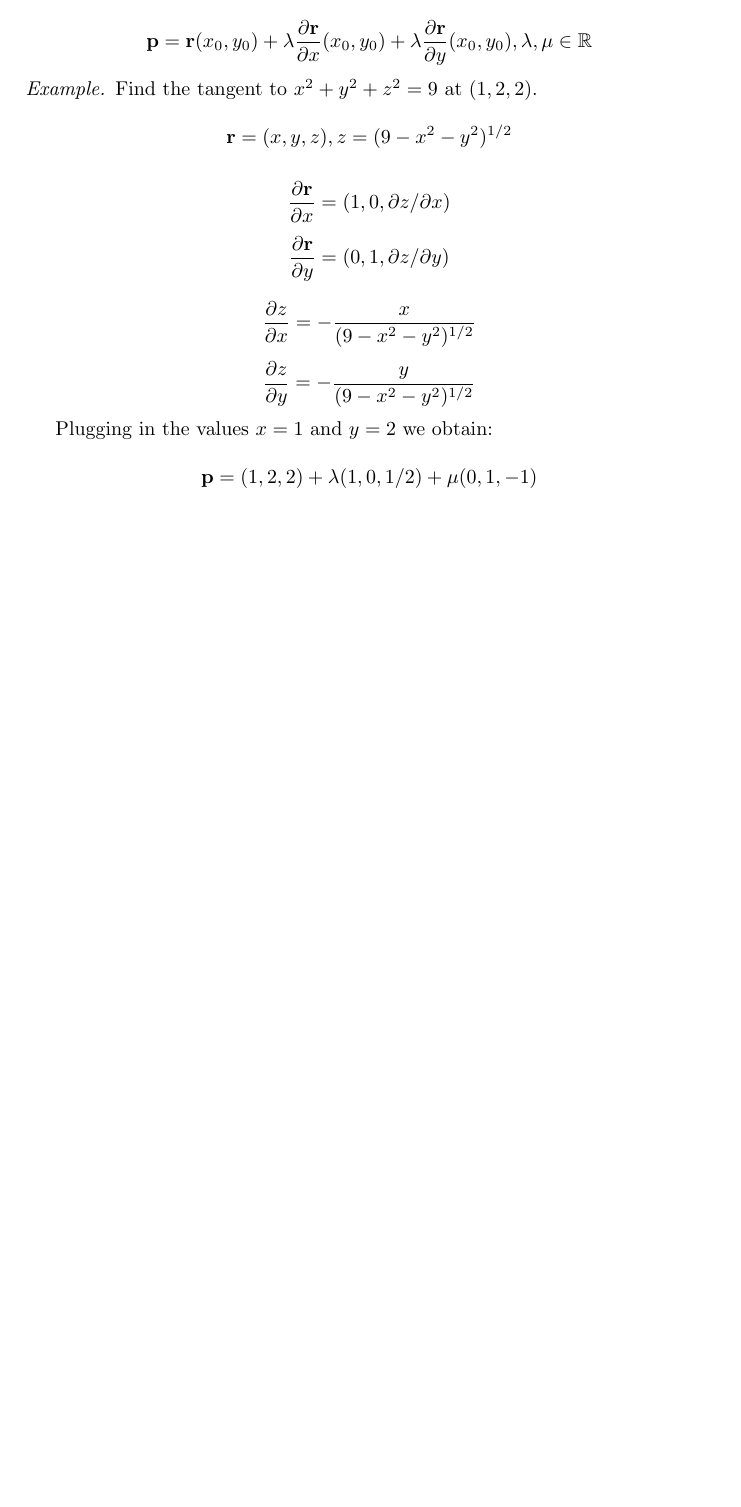
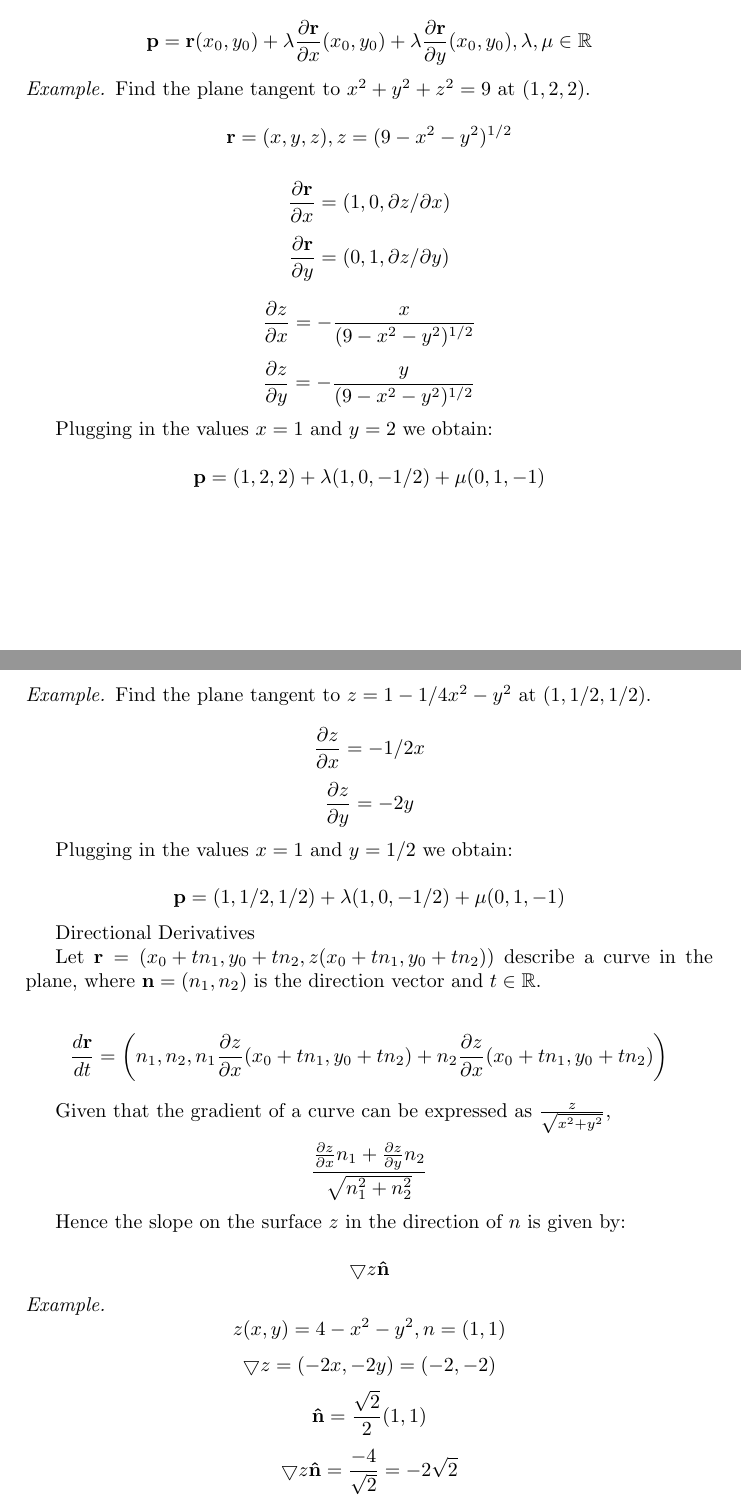
Before and after one commit to judgedreads/maths, a LaTeX document (notes/vectors.tex): part of page 3 of 3 before the commit and two parts of pages 3 and 4 of 4 after it, the two joined at a grey line, cut so that both start at the same text, the shorter picture padded with empty space. Compiled offline with pdfLaTeX.

Commit message:
more vector notes
- correct tangent plane ex
- another tangent plane ex
- directional derivative def and ex

```diff
--- a/notes/vectors.tex
+++ b/notes/vectors.tex
@@ -182,7 +182,7 @@ and the two partial derivatives.
 , \lambda, \mu \in \RR \]
 
 \begin{ex}
-	Find the tangent to $x^2 + y^2 + z^2 = 9$ at $(1,2,2)$.
+	Find the plane tangent to $x^2 + y^2 + z^2 = 9$ at $(1,2,2)$.
 
 	\[ \mathbf{r} = (x,y,z), z = (9 - x^2 - y^2)^{1/2} \]
 
@@ -196,8 +196,45 @@ and the two partial derivatives.
 
 	Plugging in the values $x=1$ and $y=2$ we obtain:
 
-	\[ \mathbf{p} = (1,2,2) + \lambda (1, 0, 1/2) + \mu (0, 1, -1) \]
+	\[ \mathbf{p} = (1,2,2) + \lambda (1, 0, -1/2) + \mu (0, 1, -1) \]
 \end{ex}
 
+\begin{ex}
+	Find the plane tangent to $z = 1 - 1/4 x^2 - y^2$ at $(1,1/2,1/2)$.
 
+	\[ \frac{\partial z}{\partial x} = -1/2 x \]
+	\[ \frac{\partial z}{\partial y} = -2y \]
+
+	Plugging in the values $x=1$ and $y=1/2$ we obtain:
+
+	\[ \mathbf{p} = (1,1/2,1/2) + \lambda (1, 0, -1/2) + \mu (0, 1, -1) \]
+\end{ex}
+
+Directional Derivatives
+
+Let $\mathbf{r} = \left(x_0 + tn_1, y_0 + tn_2, z(x_0 + tn_1, y_0 +
+tn_2)\right)$ describe a curve in the plane, where $\mathbf{n} = (n_1, n_2)$ is
+the direction vector and $t \in \RR$.
+
+\[ \frac{d\mathbf{r}}{dt} = \left(n_1, n_2, n_1 \frac{\partial z}{\partial x}
+(x_0 + tn_1, y_0 + tn_2) + n_2 \frac{\partial z}{\partial x} (x_0 + tn_1, y_0 +
+tn_2)\right) \]
+
+Given that the gradient of a curve can be expressed as $\frac{z}{\sqrt{x^2 +
+y^2}}$,
+
+\[ \frac{\frac{\partial z}{\partial x} n_1 + \frac{\partial z}{\partial y}
+n_2}{\sqrt{n_1^2 + n_2^2}} \]
+
+Hence the slope on the surface $z$ in the direction of $n$ is given by:
+
+\[ \bigtriangledown z \mathbf{\hat{n}} \]
+
+\begin{ex}
+	\[ z(x,y) = 4 - x^2 - y^2, n = (1,1) \]
+	\[ \bigtriangledown z = (-2x, -2y) = (-2, -2) \]
+	\[ \mathbf{\hat{n}} = \frac{\sqrt{2}}{2} (1,1) \]
+	\[ \bigtriangledown z \mathbf{\hat{n}} = \frac{-4}{\sqrt{2}}
+	   = -2 \sqrt{2} \]
+\end{ex}
 \end{document}
```
